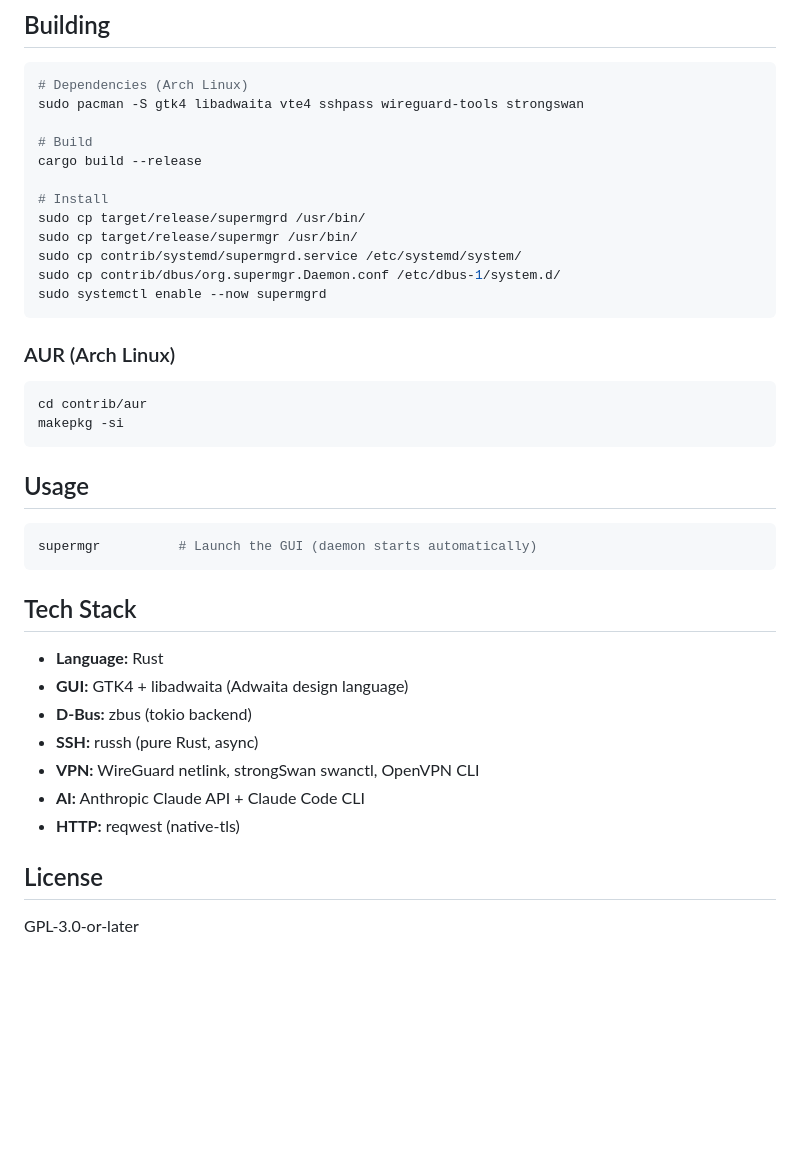
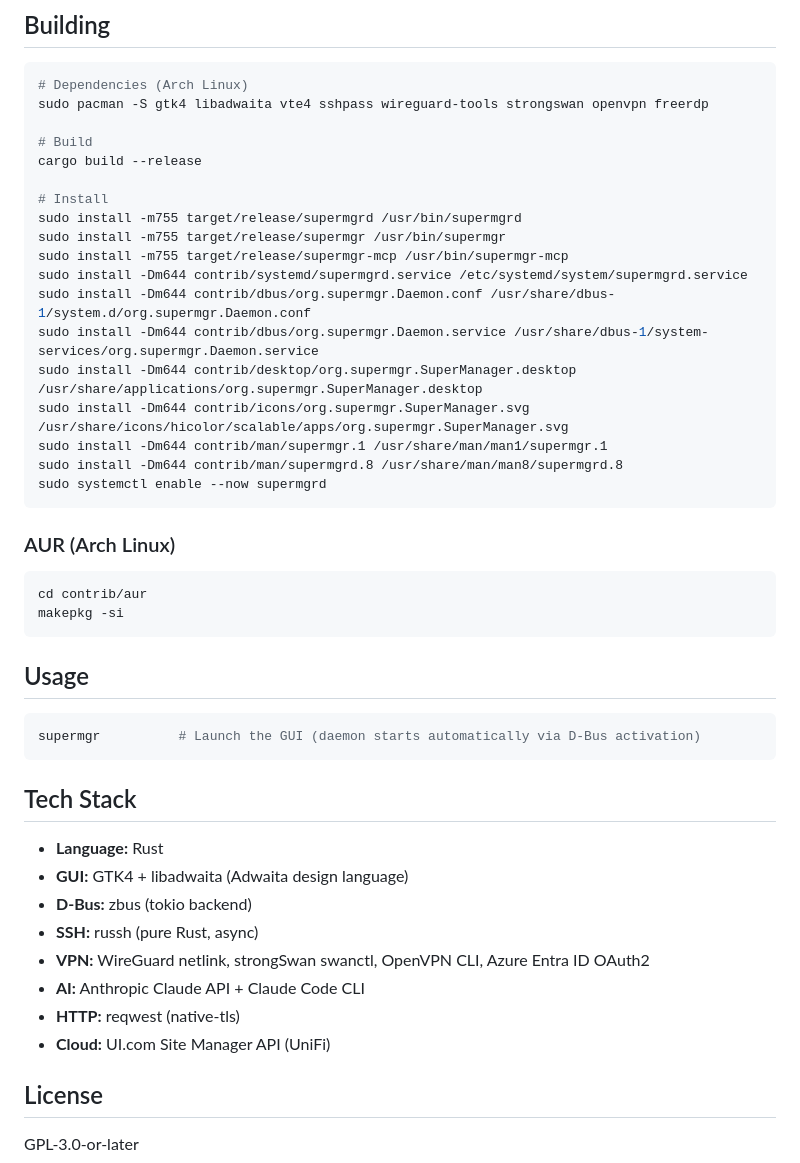
Before and after one commit to franzjeger/SuperManager, a Markdown page: README.md, the part around one of its changes. Drawn GitHub-style; blank space fills up the shorter version.

````diff
--- a/README.md
+++ b/README.md
@@ -73,16 +104,22 @@ The GUI communicates with the daemon over D-Bus on the system bus. The daemon ha
 
 ```bash
 # Dependencies (Arch Linux)
-sudo pacman -S gtk4 libadwaita vte4 sshpass wireguard-tools strongswan
+sudo pacman -S gtk4 libadwaita vte4 sshpass wireguard-tools strongswan openvpn freerdp
 
 # Build
 cargo build --release
 
 # Install
-sudo cp target/release/supermgrd /usr/bin/
-sudo cp target/release/supermgr /usr/bin/
-sudo cp contrib/systemd/supermgrd.service /etc/systemd/system/
-sudo cp contrib/dbus/org.supermgr.Daemon.conf /etc/dbus-1/system.d/
+sudo install -m755 target/release/supermgrd /usr/bin/supermgrd
+sudo install -m755 target/release/supermgr /usr/bin/supermgr
+sudo install -m755 target/release/supermgr-mcp /usr/bin/supermgr-mcp
+sudo install -Dm644 contrib/systemd/supermgrd.service /etc/systemd/system/supermgrd.service
+sudo install -Dm644 contrib/dbus/org.supermgr.Daemon.conf /usr/share/dbus-1/system.d/org.supermgr.Daemon.conf
+sudo install -Dm644 contrib/dbus/org.supermgr.Daemon.service /usr/share/dbus-1/system-services/org.supermgr.Daemon.service
+sudo install -Dm644 contrib/desktop/org.supermgr.SuperManager.desktop /usr/share/applications/org.supermgr.SuperManager.desktop
+sudo install -Dm644 contrib/icons/org.supermgr.SuperManager.svg /usr/share/icons/hicolor/scalable/apps/org.supermgr.SuperManager.svg
+sudo install -Dm644 contrib/man/supermgr.1 /usr/share/man/man1/supermgr.1
+sudo install -Dm644 contrib/man/supermgrd.8 /usr/share/man/man8/supermgrd.8
 sudo systemctl enable --now supermgrd
 ```
 
@@ -96,7 +133,7 @@ makepkg -si
 ## Usage
 
 ```bash
-supermgr          # Launch the GUI (daemon starts automatically)
+supermgr          # Launch the GUI (daemon starts automatically via D-Bus activation)
 ```
 
 ## Tech Stack
@@ -105,9 +142,10 @@ supermgr          # Launch the GUI (daemon starts automatically)
 - **GUI:** GTK4 + libadwaita (Adwaita design language)
 - **D-Bus:** zbus (tokio backend)
 - **SSH:** russh (pure Rust, async)
-- **VPN:** WireGuard netlink, strongSwan swanctl, OpenVPN CLI
+- **VPN:** WireGuard netlink, strongSwan swanctl, OpenVPN CLI, Azure Entra ID OAuth2
 - **AI:** Anthropic Claude API + Claude Code CLI
 - **HTTP:** reqwest (native-tls)
+- **Cloud:** UI.com Site Manager API (UniFi)
 
 ## License
 
````
Also changed, not shown: other parts of README.md (+53 -22 lines).
